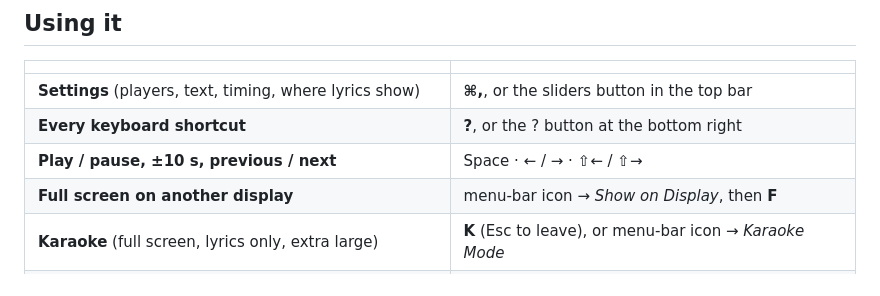
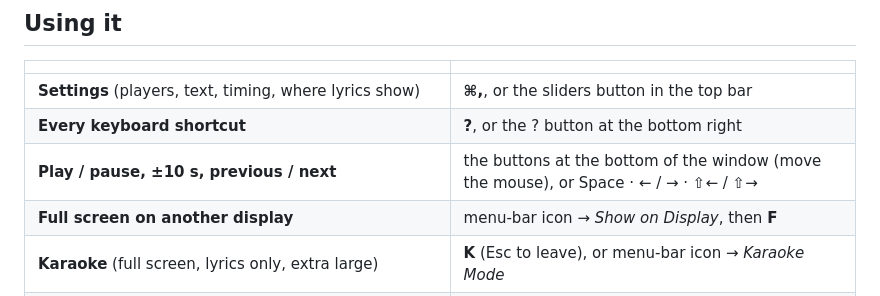
Before and after one commit to Myo-Myint/lyrica-releases, a Markdown page: README.md, the part around the change. GitHub-like rendering.

Commit message:
README: playback buttons in the window

```diff
--- a/README.md
+++ b/README.md
@@ -50,7 +50,7 @@ that started playing most recently.
 |---|---|
 | **Settings** (players, text, timing, where lyrics show) | **⌘,**, or the sliders button in the top bar |
 | **Every keyboard shortcut** | **?**, or the ? button at the bottom right |
-| **Play / pause, ±10 s, previous / next** | Space · ← / → · ⇧← / ⇧→ |
+| **Play / pause, ±10 s, previous / next** | the buttons at the bottom of the window (move the mouse), or Space · ← / → · ⇧← / ⇧→ |
 | **Full screen on another display** | menu-bar icon → *Show on Display*, then **F** |
 | **Karaoke** (full screen, lyrics only, extra large) | **K** (Esc to leave), or menu-bar icon → *Karaoke Mode* |
 | **Cover view** (artwork as the hero) | **C**, or click the artwork |
```
